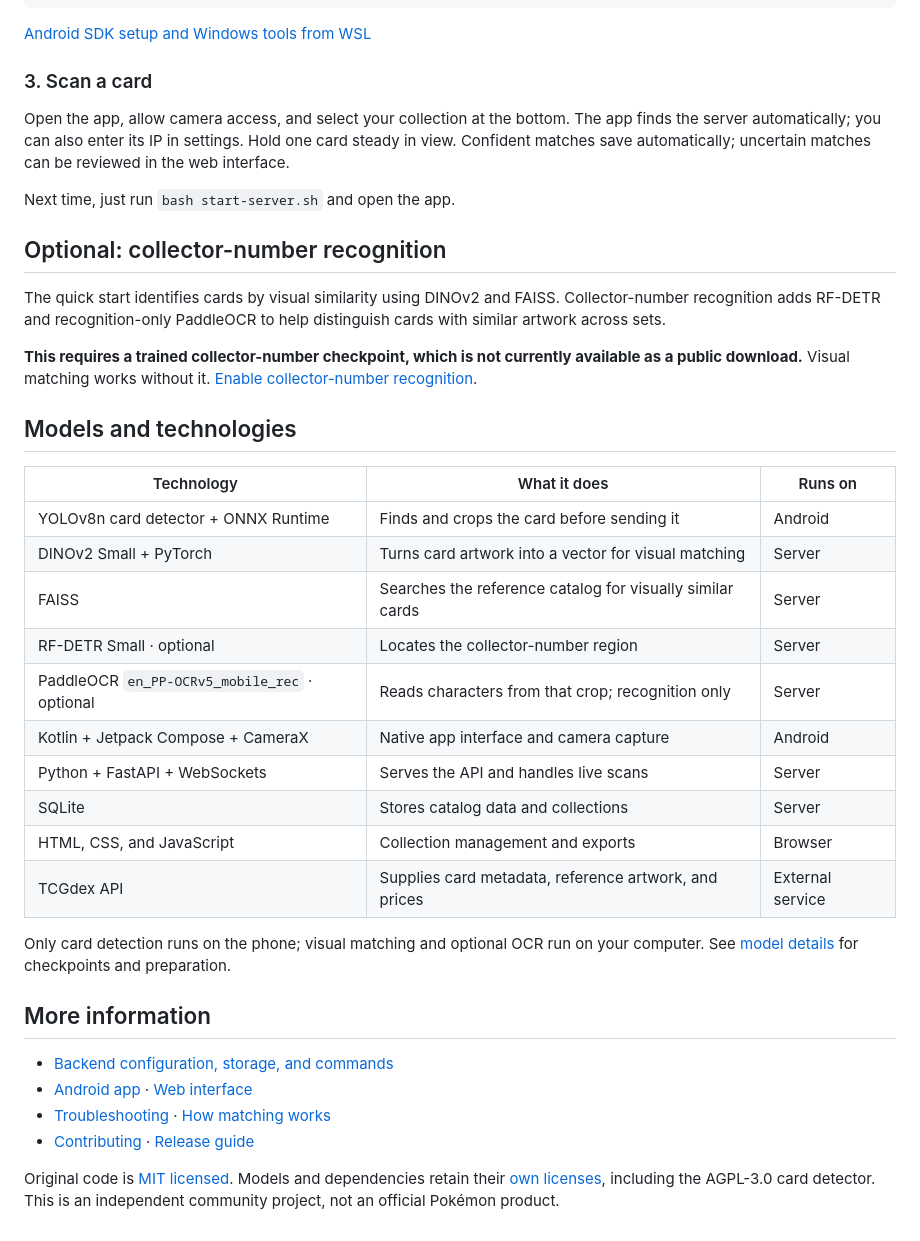
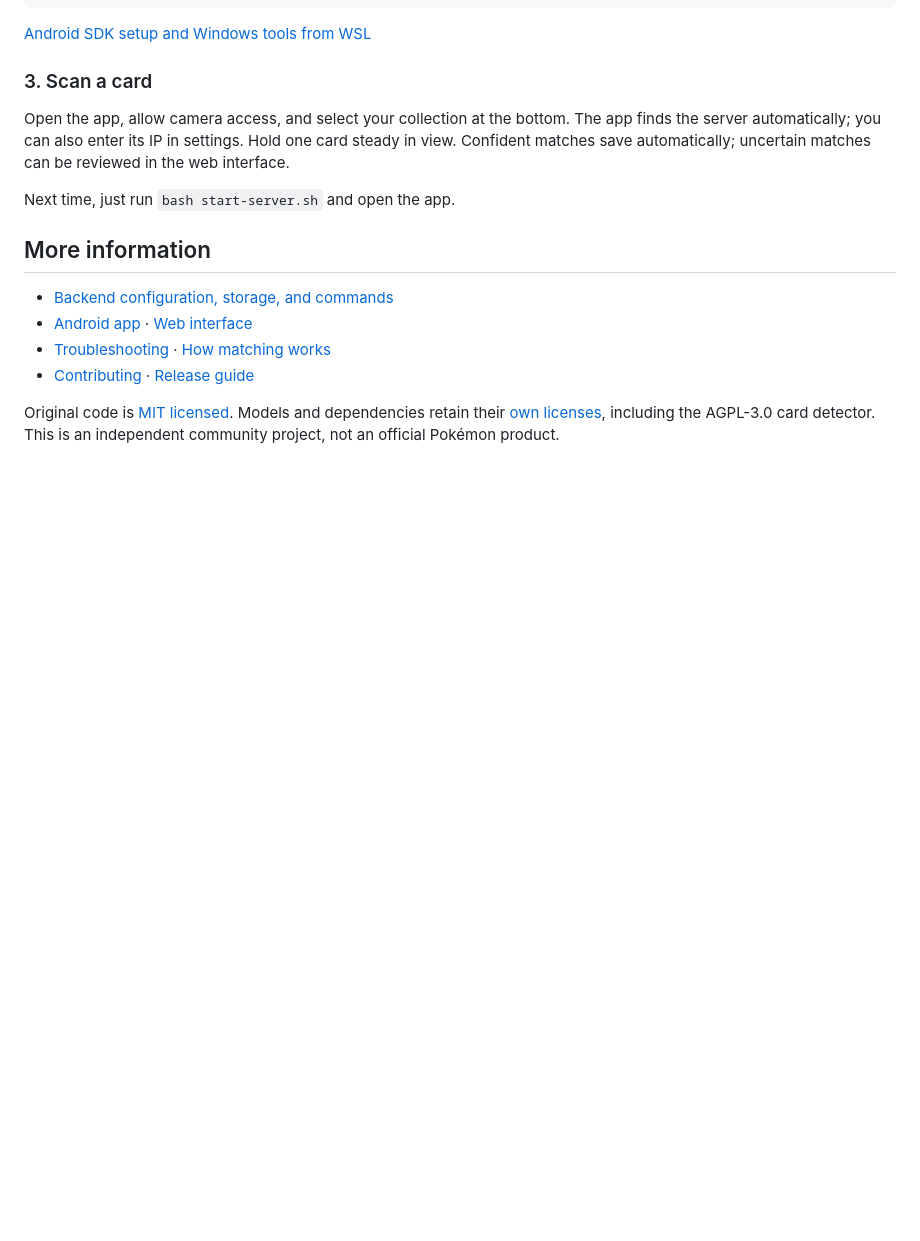
Before and after one commit to remote-event/pokemon-tcg-scanner, a Markdown page: README.md, the part around one of its changes. Rendered like a GitHub page; blank space fills up the shorter version.

```diff
--- a/README.md
+++ b/README.md
@@ -70,34 +93,6 @@ matches can be reviewed in the web interface.
 
 Next time, just run `bash start-server.sh` and open the app.
 
-## Optional: collector-number recognition
-
-The quick start identifies cards by visual similarity using DINOv2 and FAISS.
-Collector-number recognition adds RF-DETR and recognition-only PaddleOCR to
-help distinguish cards with similar artwork across sets.
-
-**This requires a trained collector-number checkpoint, which is not currently
-available as a public download.** Visual matching works without it.
-[Enable collector-number recognition](docs/MODELS.md#enable-collector-number-recognition).
-
-## Models and technologies
-
-| Technology | What it does | Runs on |
-| --- | --- | --- |
-| YOLOv8n card detector + ONNX Runtime | Finds and crops the card before sending it | Android |
-| DINOv2 Small + PyTorch | Turns card artwork into a vector for visual matching | Server |
-| FAISS | Searches the reference catalog for visually similar cards | Server |
-| RF-DETR Small · optional | Locates the collector-number region | Server |
-| PaddleOCR `en_PP-OCRv5_mobile_rec` · optional | Reads characters from that crop; recognition only | Server |
-| Kotlin + Jetpack Compose + CameraX | Native app interface and camera capture | Android |
-| Python + FastAPI + WebSockets | Serves the API and handles live scans | Server |
-| SQLite | Stores catalog data and collections | Server |
-| HTML, CSS, and JavaScript | Collection management and exports | Browser |
-| TCGdex API | Supplies card metadata, reference artwork, and prices | External service |
-
-Only card detection runs on the phone; visual matching and optional OCR run on
-your computer. See [model details](docs/MODELS.md) for checkpoints and preparation.
-
 ## More information
 
 - [Backend configuration, storage, and commands](desktop/README.md)
```
Also changed, not shown: other parts of README.md (+24 -1 lines).
